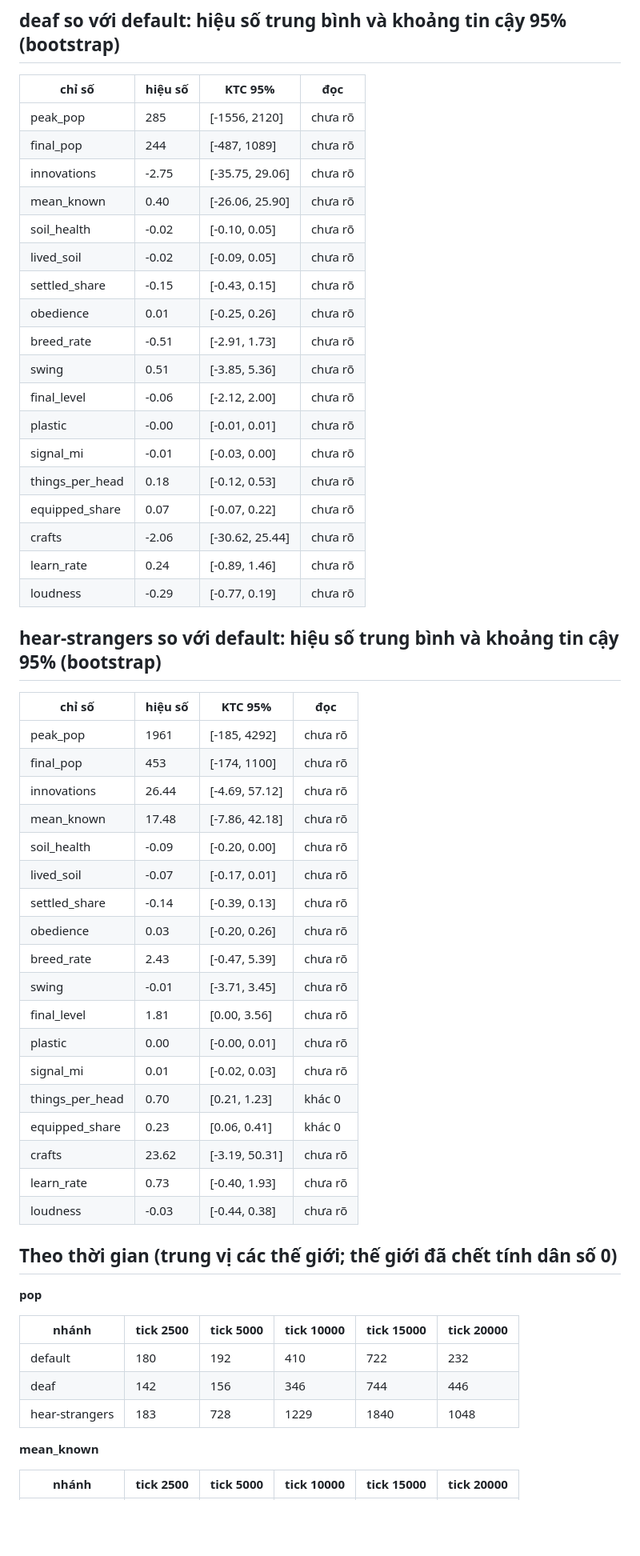
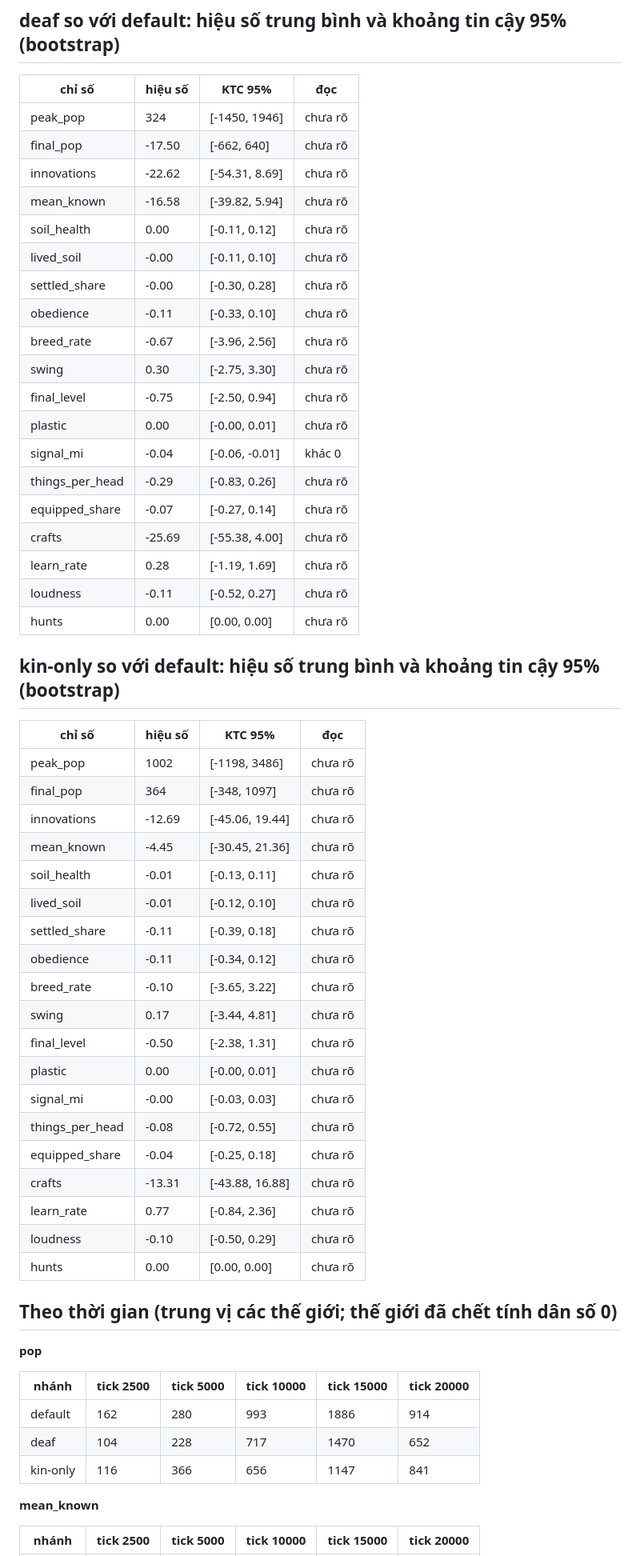
Before and after one commit to Trustydev212/AI_Survival, a Markdown page: docs/lab/hearing.md, the part around one of its changes. Shown at 80% size. Rendered like a GitHub page; blank space fills up the shorter version.

```diff
--- a/docs/lab/hearing.md
+++ b/docs/lab/hearing.md
@@ -45,47 +44,49 @@ _Lưu ý: lúc chạy báo cáo này, nhánh `default` là cấu hình "chỉ h
 
 | chỉ số | hiệu số | KTC 95% | đọc |
 |---|---|---|---|
-| peak_pop | 285 | [-1556, 2120] | chưa rõ |
-| final_pop | 244 | [-487, 1089] | chưa rõ |
-| innovations | -2.75 | [-35.75, 29.06] | chưa rõ |
-| mean_known | 0.40 | [-26.06, 25.90] | chưa rõ |
-| soil_health | -0.02 | [-0.10, 0.05] | chưa rõ |
-| lived_soil | -0.02 | [-0.09, 0.05] | chưa rõ |
-| settled_share | -0.15 | [-0.43, 0.15] | chưa rõ |
-| obedience | 0.01 | [-0.25, 0.26] | chưa rõ |
-| breed_rate | -0.51 | [-2.91, 1.73] | chưa rõ |
-| swing | 0.51 | [-3.85, 5.36] | chưa rõ |
-| final_level | -0.06 | [-2.12, 2.00] | chưa rõ |
-| plastic | -0.00 | [-0.01, 0.01] | chưa rõ |
-| signal_mi | -0.01 | [-0.03, 0.00] | chưa rõ |
-| things_per_head | 0.18 | [-0.12, 0.53] | chưa rõ |
-| equipped_share | 0.07 | [-0.07, 0.22] | chưa rõ |
-| crafts | -2.06 | [-30.62, 25.44] | chưa rõ |
-| learn_rate | 0.24 | [-0.89, 1.46] | chưa rõ |
-| loudness | -0.29 | [-0.77, 0.19] | chưa rõ |
+| peak_pop | 324 | [-1450, 1946] | chưa rõ |
+| final_pop | -17.50 | [-662, 640] | chưa rõ |
+| innovations | -22.62 | [-54.31, 8.69] | chưa rõ |
+| mean_known | -16.58 | [-39.82, 5.94] | chưa rõ |
+| soil_health | 0.00 | [-0.11, 0.12] | chưa rõ |
+| lived_soil | -0.00 | [-0.11, 0.10] | chưa rõ |
+| settled_share | -0.00 | [-0.30, 0.28] | chưa rõ |
+| obedience | -0.11 | [-0.33, 0.10] | chưa rõ |
+| breed_rate | -0.67 | [-3.96, 2.56] | chưa rõ |
+| swing | 0.30 | [-2.75, 3.30] | chưa rõ |
+| final_level | -0.75 | [-2.50, 0.94] | chưa rõ |
+| plastic | 0.00 | [-0.00, 0.01] | chưa rõ |
+| signal_mi | -0.04 | [-0.06, -0.01] | khác 0 |
+| things_per_head | -0.29 | [-0.83, 0.26] | chưa rõ |
+| equipped_share | -0.07 | [-0.27, 0.14] | chưa rõ |
+| crafts | -25.69 | [-55.38, 4.00] | chưa rõ |
+| learn_rate | 0.28 | [-1.19, 1.69] | chưa rõ |
+| loudness | -0.11 | [-0.52, 0.27] | chưa rõ |
+| hunts | 0.00 | [0.00, 0.00] | chưa rõ |
 
-## hear-strangers so với default: hiệu số trung bình và khoảng tin cậy 95% (bootstrap)
+## kin-only so với default: hiệu số trung bình và khoảng tin cậy 95% (bootstrap)
 
 | chỉ số | hiệu số | KTC 95% | đọc |
 |---|---|---|---|
-| peak_pop | 1961 | [-185, 4292] | chưa rõ |
-| final_pop | 453 | [-174, 1100] | chưa rõ |
-| innovations | 26.44 | [-4.69, 57.12] | chưa rõ |
-| mean_known | 17.48 | [-7.86, 42.18] | chưa rõ |
-| soil_health | -0.09 | [-0.20, 0.00] | chưa rõ |
-| lived_soil | -0.07 | [-0.17, 0.01] | chưa rõ |
-| settled_share | -0.14 | [-0.39, 0.13] | chưa rõ |
-| obedience | 0.03 | [-0.20, 0.26] | chưa rõ |
-| breed_rate | 2.43 | [-0.47, 5.39] | chưa rõ |
-| swing | -0.01 | [-3.71, 3.45] | chưa rõ |
-| final_level | 1.81 | [0.00, 3.56] | chưa rõ |
+| peak_pop | 1002 | [-1198, 3486] | chưa rõ |
+| final_pop | 364 | [-348, 1097] | chưa rõ |
+| innovations | -12.69 | [-45.06, 19.44] | chưa rõ |
+| mean_known | -4.45 | [-30.45, 21.36] | chưa rõ |
+| soil_health | -0.01 | [-0.13, 0.11] | chưa rõ |
+| lived_soil | -0.01 | [-0.12, 0.10] | chưa rõ |
+| settled_share | -0.11 | [-0.39, 0.18] | chưa rõ |
+| obedience | -0.11 | [-0.34, 0.12] | chưa rõ |
+| breed_rate | -0.10 | [-3.65, 3.22] | chưa rõ |
+| swing | 0.17 | [-3.44, 4.81] | chưa rõ |
+| final_level | -0.50 | [-2.38, 1.31] | chưa rõ |
 | plastic | 0.00 | [-0.00, 0.01] | chưa rõ |
-| signal_mi | 0.01 | [-0.02, 0.03] | chưa rõ |
-| things_per_head | 0.70 | [0.21, 1.23] | khác 0 |
-| equipped_share | 0.23 | [0.06, 0.41] | khác 0 |
-| crafts | 23.62 | [-3.19, 50.31] | chưa rõ |
-| learn_rate | 0.73 | [-0.40, 1.93] | chưa rõ |
-| loudness | -0.03 | [-0.44, 0.38] | chưa rõ |
+| signal_mi | -0.00 | [-0.03, 0.03] | chưa rõ |
+| things_per_head | -0.08 | [-0.72, 0.55] | chưa rõ |
+| equipped_share | -0.04 | [-0.25, 0.18] | chưa rõ |
+| crafts | -13.31 | [-43.88, 16.88] | chưa rõ |
+| learn_rate | 0.77 | [-0.84, 2.36] | chưa rõ |
+| loudness | -0.10 | [-0.50, 0.29] | chưa rõ |
+| hunts | 0.00 | [0.00, 0.00] | chưa rõ |
 
 ## Theo thời gian (trung vị các thế giới; thế giới đã chết tính dân số 0)
 
@@ -93,9 +94,9 @@ _Lưu ý: lúc chạy báo cáo này, nhánh `default` là cấu hình "chỉ h
 
 | nhánh | tick 2500 | tick 5000 | tick 10000 | tick 15000 | tick 20000 |
 |---|---|---|---|---|---|
-| default | 180 | 192 | 410 | 722 | 232 |
-| deaf | 142 | 156 | 346 | 744 | 446 |
-| hear-strangers | 183 | 728 | 1229 | 1840 | 1048 |
+| default | 162 | 280 | 993 | 1886 | 914 |
+| deaf | 104 | 228 | 717 | 1470 | 652 |
+| kin-only | 116 | 366 | 656 | 1147 | 841 |
 
 **mean_known**
 
```
Also changed, not shown: other parts of docs/lab/hearing.md (+96 -97 lines), README.md (+8 -1 lines), docs/THEORY.md (+14 -3 lines).
